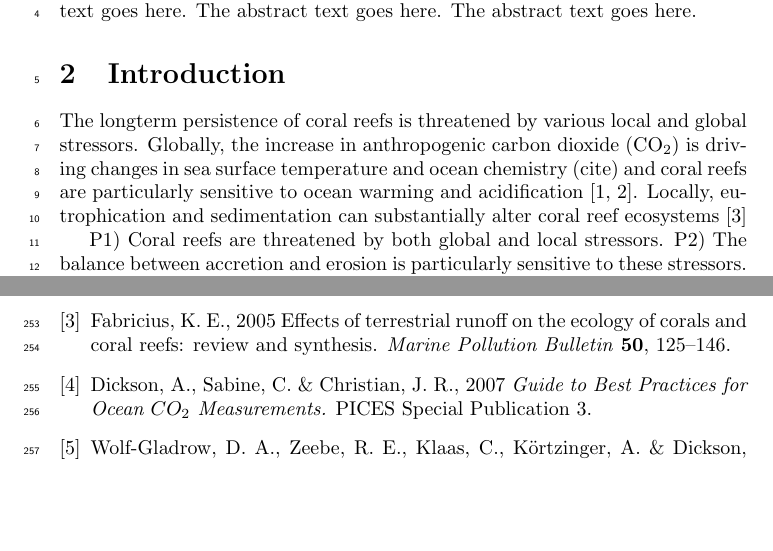
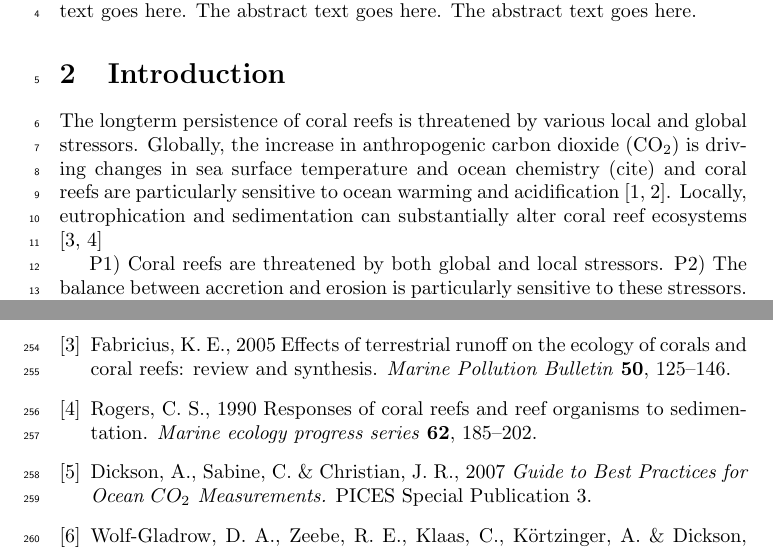
Before and after one commit to donahuem/CRANE-R, a LaTeX document (CRANE_tex.tex): two parts of pages 1 and 8 of 13, joined at a grey line, cut so that both start at the same text, the shorter picture padded with empty space. Compiled offline with pdfLaTeX.

Commit message:
Update on Overleaf.

```diff
--- a/CRANE_tex.tex
+++ b/CRANE_tex.tex
@@ -40,7 +40,7 @@ The abstract text goes here. The abstract text goes here. The abstract text goes
 \section{Introduction}
 %%%% Insert A head here
 
-The longterm persistence of coral reefs is threatened by various local and global stressors. Globally, the increase in anthropogenic carbon dioxide (CO$_2$) is driving changes in sea surface temperature and ocean chemistry (cite) and coral reefs are particularly sensitive to ocean warming and acidification \cite{Hoegh-Guldberg2007,pandolfi2011projecting}. Locally, eutrophication and sedimentation can substantially alter coral reef ecosystems \cite{fabricius2005effects}
+The longterm persistence of coral reefs is threatened by various local and global stressors. Globally, the increase in anthropogenic carbon dioxide (CO$_2$) is driving changes in sea surface temperature and ocean chemistry (cite) and coral reefs are particularly sensitive to ocean warming and acidification \cite{Hoegh-Guldberg2007,pandolfi2011projecting}. Locally, eutrophication and sedimentation can substantially alter coral reef ecosystems \cite{fabricius2005effects,rogers1990responses}
 
 P1) Coral reefs are threatened by both global and local stressors.
 P2) The balance between accretion and erosion is particularly sensitive to these stressors. How NEC responds to stress will have cascading impacts on ecosystem function because the CaCO3 skeleton is the foundation of the entire ecosystem. Focus on pH and nutrients. Nutrients are both a natural (SGD, rivers, etc) and anthropogenic source (terrestrial run-off, etc.). Both natural and unnatural sources will increase with increasing rain (CC related), development, human pop growth, etc.
```
